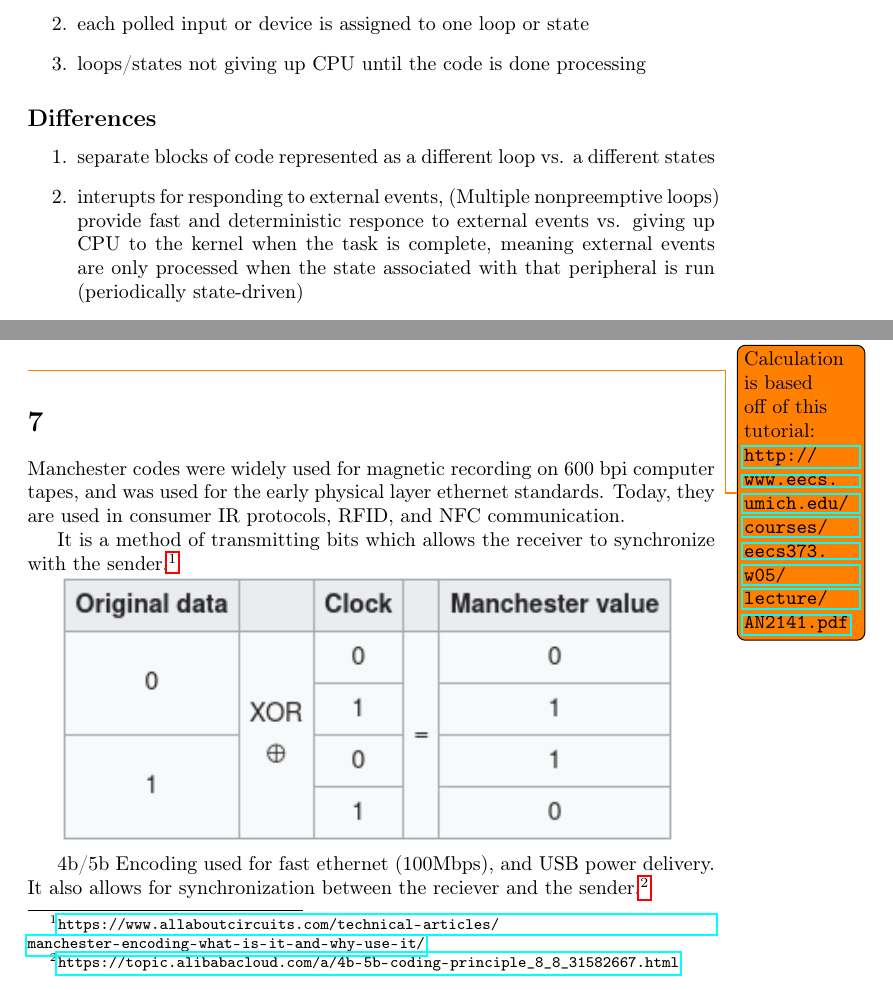
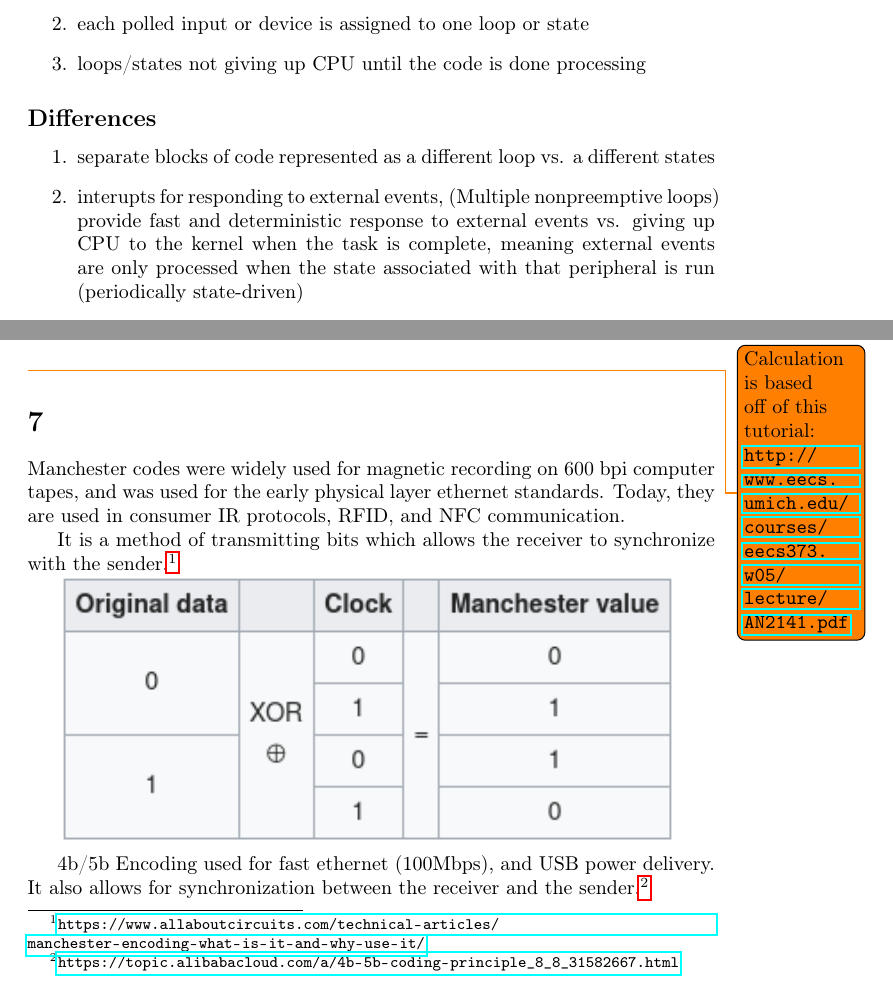
Before and after one commit to Arunscape/ECE315, a LaTeX problem sheet (assignments/assignment2/report.tex, which reads assignments/assignment2/2.tex, assignments/assignment2/7.tex): two parts of pages 2 and 4 of 6, joined at a grey line, cut so that both start at the same text. Compiled offline with pdfLaTeX.

Commit message:
spelling

```diff
--- a/assignments/assignment2/2.tex
+++ b/assignments/assignment2/2.tex
@@ -29,7 +29,7 @@ keeps track of the timer ISR calls and the active loop.
   \item separate blocks of code represented as a different loop vs. a different
     states
   \item interupts for responding to external events, (Multiple nonpreemptive
-    loops) provide fast and deterministic responce to external events vs. giving
+    loops) provide fast and deterministic response to external events vs. giving
     up CPU to the kernel when the task is complete, meaning external events are
     only processed when the state associated with that peripheral is run
     (periodically state-driven)
--- a/assignments/assignment2/7.tex
+++ b/assignments/assignment2/7.tex
@@ -11,7 +11,7 @@ with the sender.\footnotemark
 \includegraphics*[width=0.9\textwidth]{manchester.png}
 
 4b/5b Encoding used for fast ethernet (100Mbps), and USB power delivery. It also
-allows for synchronization between the reciever and the sender.\footnotemark
+allows for synchronization between the receiver and the sender.\footnotemark
 \footnotetext{\url{https://topic.alibabacloud.com/a/4b-5b-coding-principle_8_8_31582667.html}}
 
 \includegraphics*[width=0.5\textwidth]{4b5b.jpg}
```
